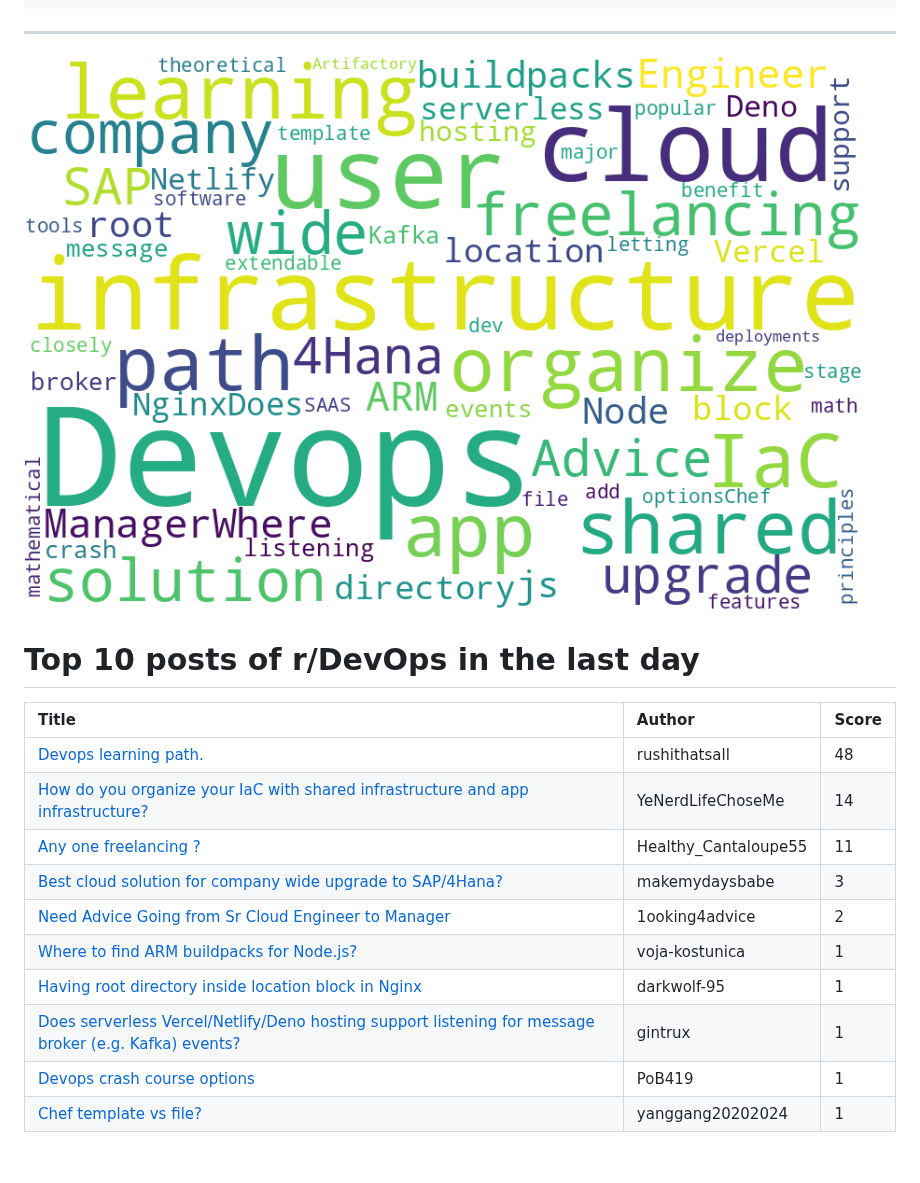
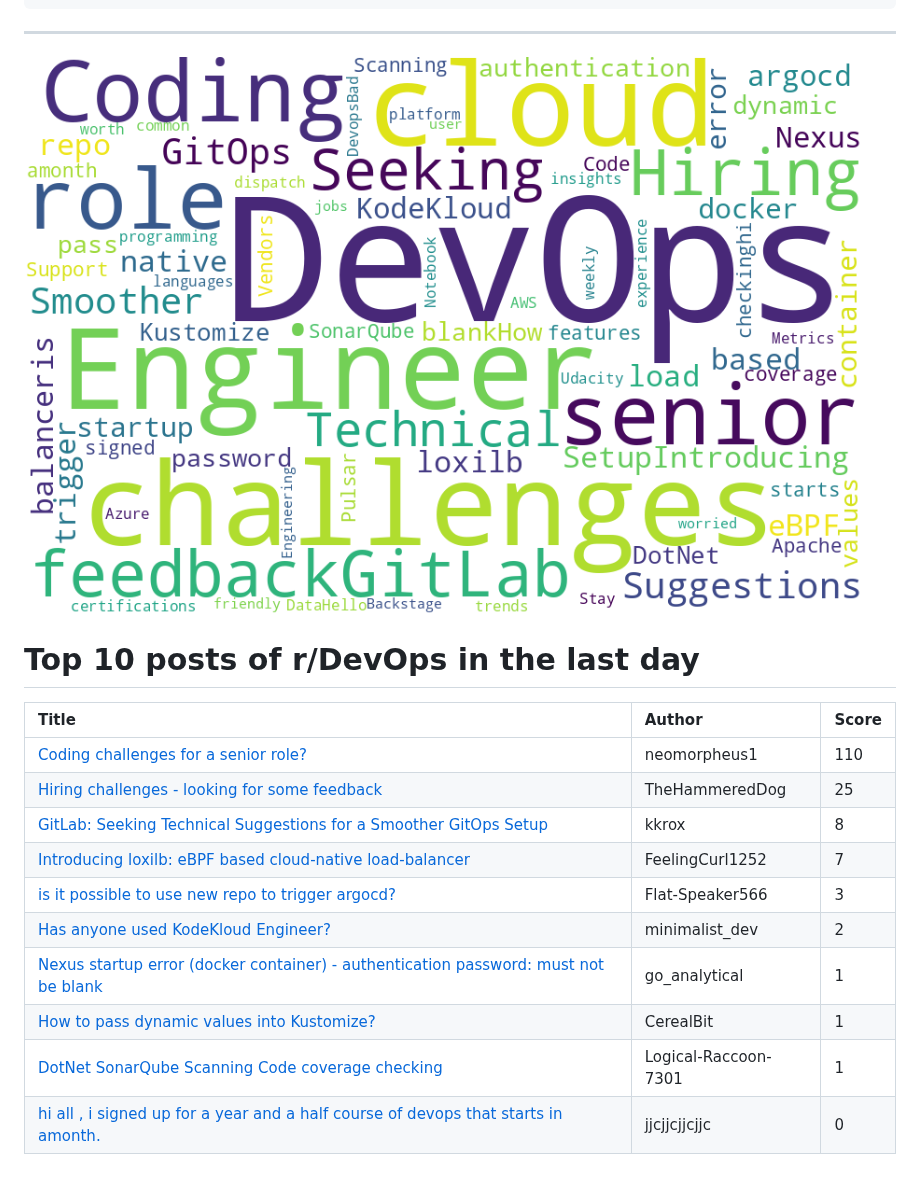
Before and after one commit to jmartinezl/jmartinezl, a Markdown page: README.md, the part around the change. Rendered like a GitHub page; pictures changed too: cloud.png.

Commit message:
Updated profile.

```diff
--- a/README.md
+++ b/README.md
@@ -44,13 +44,13 @@ Here are some ideas to get you started:
 
 | Title | Author | Score |
 |:---|:---|:---|
-| [Devops learning path.](https://www.reddit.com/r/devops/comments/115gx5e/devops_learning_path/) | rushithatsall | 48 |
-| [How do you organize your IaC with shared infrastructure and app infrastructure?](https://www.reddit.com/r/devops/comments/115lxut/how_do_you_organize_your_iac_with_shared/) | YeNerdLifeChoseMe | 14 |
-| [Any one freelancing ?](https://www.reddit.com/r/devops/comments/1162kte/any_one_freelancing/) | Healthy_Cantaloupe55 | 11 |
-| [Best cloud solution for company wide upgrade to SAP/4Hana?](https://www.reddit.com/r/devops/comments/1165us2/best_cloud_solution_for_company_wide_upgrade_to/) | makemydaysbabe | 3 |
-| [Need Advice Going from Sr Cloud Engineer to Manager](https://www.reddit.com/r/devops/comments/1162okx/need_advice_going_from_sr_cloud_engineer_to/) | 1ooking4advice | 2 |
-| [Where to find ARM buildpacks for Node.js?](https://www.reddit.com/r/devops/comments/1167klu/where_to_find_arm_buildpacks_for_nodejs/) | voja-kostunica | 1 |
-| [Having root directory inside location block in Nginx](https://www.reddit.com/r/devops/comments/1168kvs/having_root_directory_inside_location_block_in/) | darkwolf-95 | 1 |
-| [Does serverless Vercel/Netlify/Deno hosting support listening for message broker (e.g. Kafka) events?](https://www.reddit.com/r/devops/comments/1165pq6/does_serverless_vercelnetlifydeno_hosting_support/) | gintrux | 1 |
-| [Devops crash course options](https://www.reddit.com/r/devops/comments/115grrf/devops_crash_course_options/) | PoB419 | 1 |
-| [Chef template vs file?](https://www.reddit.com/r/devops/comments/115lkjf/chef_template_vs_file/) | yanggang20202024 | 1 |
+| [Coding challenges for a senior role?](https://www.reddit.com/r/devops/comments/116bjgj/coding_challenges_for_a_senior_role/) | neomorpheus1 | 110 |
+| [Hiring challenges - looking for some feedback](https://www.reddit.com/r/devops/comments/116ijed/hiring_challenges_looking_for_some_feedback/) | TheHammeredDog | 25 |
+| [GitLab: Seeking Technical Suggestions for a Smoother GitOps Setup](https://www.reddit.com/r/devops/comments/116kfql/gitlab_seeking_technical_suggestions_for_a/) | kkrox | 8 |
+| [Introducing loxilb: eBPF based cloud-native load-balancer](https://www.reddit.com/r/devops/comments/1170hgq/introducing_loxilb_ebpf_based_cloudnative/) | FeelingCurl1252 | 7 |
+| [is it possible to use new repo to trigger argocd?](https://www.reddit.com/r/devops/comments/1174lo7/is_it_possible_to_use_new_repo_to_trigger_argocd/) | Flat-Speaker566 | 3 |
+| [Has anyone used KodeKloud Engineer?](https://www.reddit.com/r/devops/comments/1173dm5/has_anyone_used_kodekloud_engineer/) | minimalist_dev | 2 |
+| [Nexus startup error (docker container) - authentication password: must not be blank](https://www.reddit.com/r/devops/comments/116wqrv/nexus_startup_error_docker_container/) | go_analytical | 1 |
+| [How to pass dynamic values into Kustomize?](https://www.reddit.com/r/devops/comments/116hzy9/how_to_pass_dynamic_values_into_kustomize/) | CerealBit | 1 |
+| [DotNet SonarQube Scanning Code coverage checking](https://www.reddit.com/r/devops/comments/116xe9f/dotnet_sonarqube_scanning_code_coverage_checking/) | Logical-Raccoon-7301 | 1 |
+| [hi all , i signed up for a year and a half course of devops that starts in amonth.](https://www.reddit.com/r/devops/comments/116lpmu/hi_all_i_signed_up_for_a_year_and_a_half_course/) | jjcjjcjjcjjc | 0 |
```
